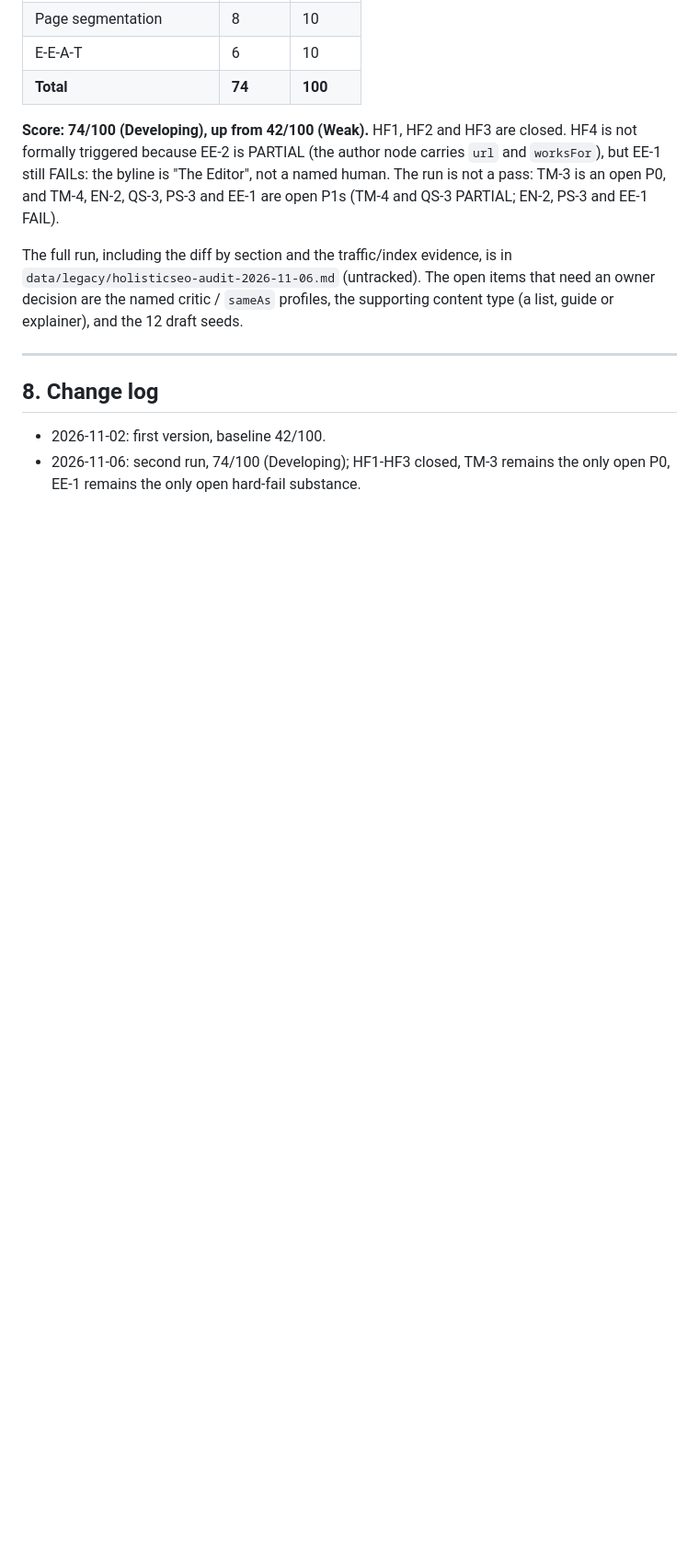
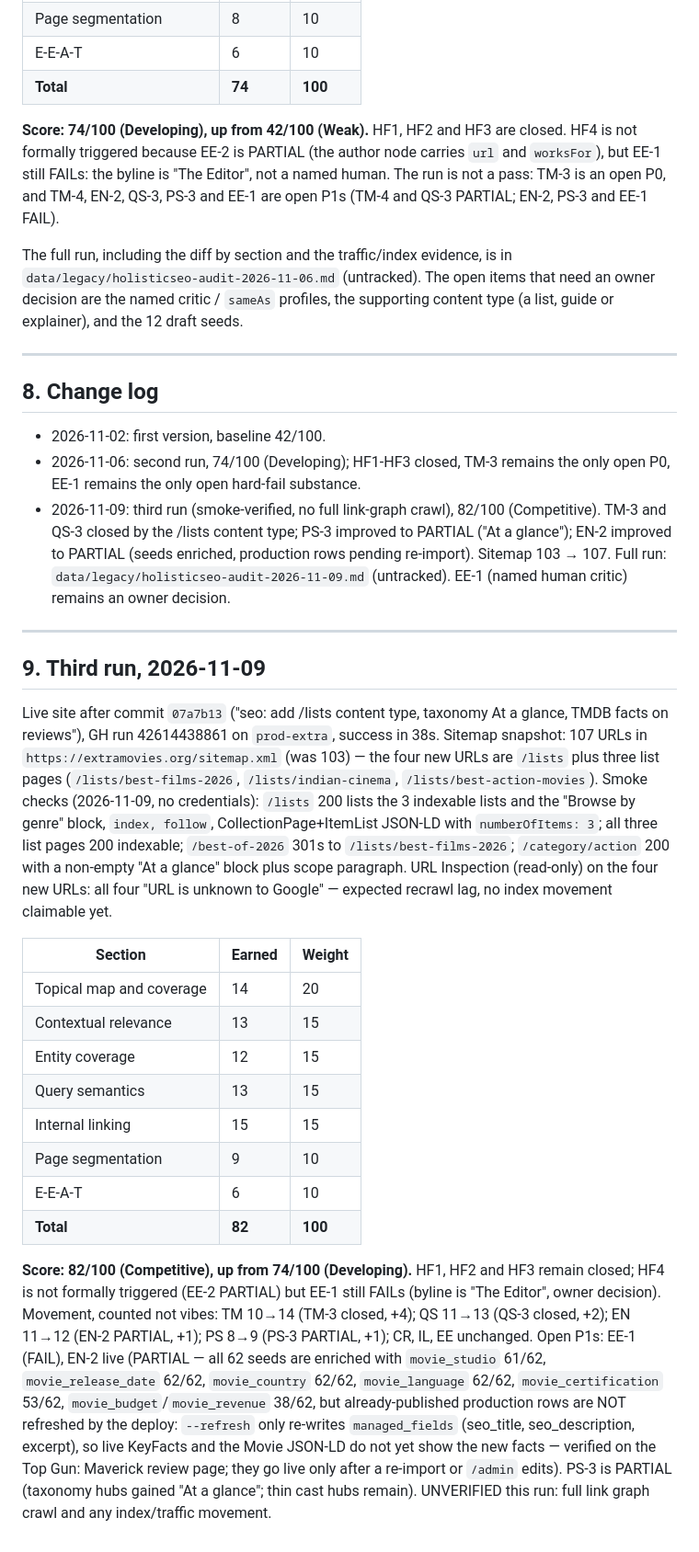
Before and after one commit to devrahmanbd/extramovies, a Markdown page: docs/seo/holisticseo-harness.md, the part around the change. Shown at 92% size. Drawn GitHub-style; blank space fills up the shorter version.

Commit message:
docs(seo): 2026-11-09 harness third run — 82/100 (Competitive)
TM-3 + QS-3 closed by the live /lists content type (sitemap 103 -> 107);
PS-3 and EN-2 at PARTIAL (EN-2 facts are in the 62 enriched seeds but
pending re-import onto published rows). Records deploy 07a7b13,
smoke results, and the honest recrawl-lag caveat.

```diff
--- a/docs/seo/holisticseo-harness.md
+++ b/docs/seo/holisticseo-harness.md
@@ -383,3 +383,55 @@ seeds.
 - 2026-11-02: first version, baseline 42/100.
 - 2026-11-06: second run, 74/100 (Developing); HF1-HF3 closed, TM-3 remains
   the only open P0, EE-1 remains the only open hard-fail substance.
+- 2026-11-09: third run (smoke-verified, no full link-graph crawl),
+  82/100 (Competitive). TM-3 and QS-3 closed by the /lists content type;
+  PS-3 improved to PARTIAL ("At a glance"); EN-2 improved to PARTIAL
+  (seeds enriched, production rows pending re-import). Sitemap 103 → 107.
+  Full run: `data/legacy/holisticseo-audit-2026-11-09.md` (untracked).
+  EE-1 (named human critic) remains an owner decision.
+
+---
+
+## 9. Third run, 2026-11-09
+
+Live site after commit `07a7b13` ("seo: add /lists content type, taxonomy
+At a glance, TMDB facts on reviews"), GH run 42614438861 on `prod-extra`,
+success in 38s. Sitemap snapshot: 107 URLs in `https://extramovies.org/sitemap.xml`
+(was 103) — the four new URLs are `/lists` plus three list pages
+(`/lists/best-films-2026`, `/lists/indian-cinema`,
+`/lists/best-action-movies`). Smoke checks (2026-11-09, no credentials):
+`/lists` 200 lists the 3 indexable lists and the "Browse by genre" block,
+`index, follow`, CollectionPage+ItemList JSON-LD with `numberOfItems: 3`;
+all three list pages 200 indexable; `/best-of-2026` 301s to
+`/lists/best-films-2026`; `/category/action` 200 with a non-empty
+"At a glance" block plus scope paragraph. URL Inspection (read-only) on
+the four new URLs: all four "URL is unknown to Google" — expected recrawl
+lag, no index movement claimable yet.
+
+| Section | Earned | Weight |
+|---|---|---|
+| Topical map and coverage | 14 | 20 |
+| Contextual relevance | 13 | 15 |
+| Entity coverage | 12 | 15 |
+| Query semantics | 13 | 15 |
+| Internal linking | 15 | 15 |
+| Page segmentation | 9 | 10 |
+| E-E-A-T | 6 | 10 |
+| **Total** | **82** | **100** |
+
+**Score: 82/100 (Competitive), up from 74/100 (Developing).** HF1, HF2 and
+HF3 remain closed; HF4 is not formally triggered (EE-2 PARTIAL) but EE-1
+still FAILs (byline is "The Editor", owner decision). Movement, counted
+not vibes: TM 10→14 (TM-3 closed, +4); QS 11→13 (QS-3 closed, +2);
+EN 11→12 (EN-2 PARTIAL, +1); PS 8→9 (PS-3 PARTIAL, +1); CR, IL, EE
+unchanged. Open P1s: EE-1 (FAIL), EN-2 live (PARTIAL — all 62 seeds are
+enriched with `movie_studio` 61/62, `movie_release_date` 62/62,
+`movie_country` 62/62, `movie_language` 62/62, `movie_certification`
+53/62, `movie_budget`/`movie_revenue` 38/62, but already-published
+production rows are NOT refreshed by the deploy: `--refresh` only
+re-writes `managed_fields` (seo_title, seo_description, excerpt), so
+live KeyFacts and the Movie JSON-LD do not yet show the new facts —
+verified on the Top Gun: Maverick review page; they go live only after
+a re-import or `/admin` edits). PS-3 is PARTIAL (taxonomy hubs gained
+"At a glance"; thin cast hubs remain). UNVERIFIED this run: full link
+graph crawl and any index/traffic movement.
```
Also changed, not shown: docs/seo/traffic-diagnosis-2026-11-02.md (+19 -0 lines).
